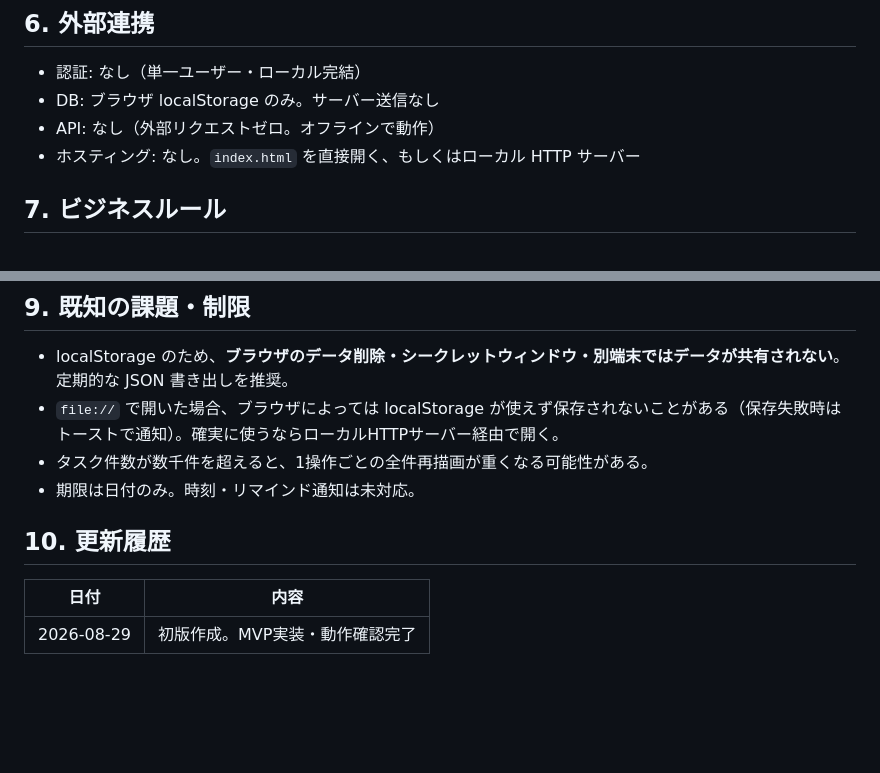
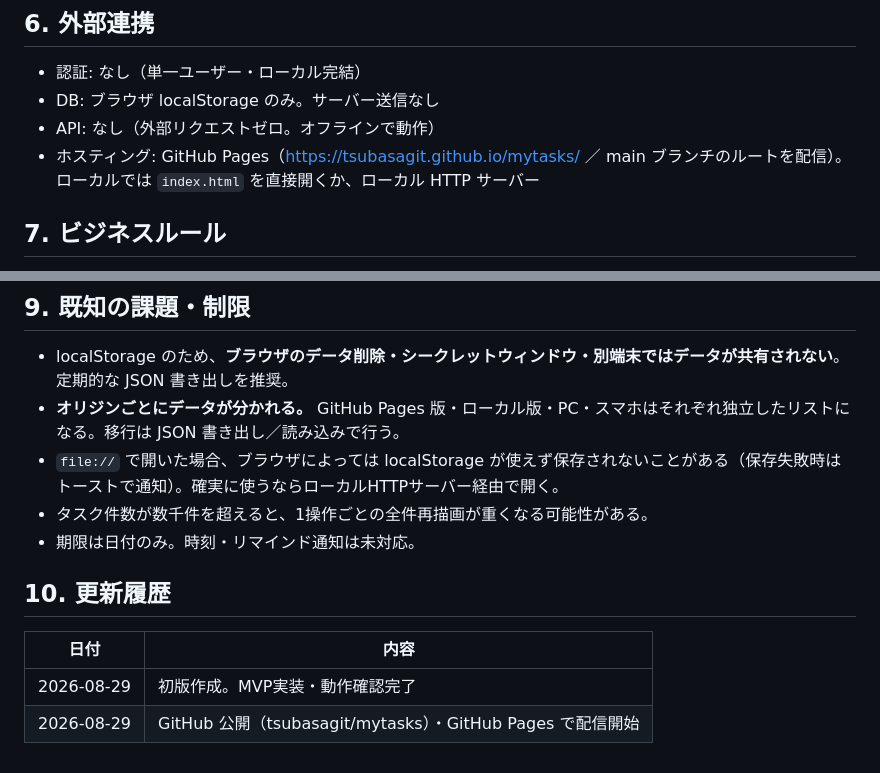
Before and after one commit to tsubasagit/mytasks, a Markdown page: SERVICE_SPEC.md, 2 parts joined by grey strips. Rendered like a GitHub page; blank space fills up the shorter version.

```diff
--- a/SERVICE_SPEC.md
+++ b/SERVICE_SPEC.md
@@ -64,7 +64,7 @@ localStorage キー `mytasks.v1` に、タスクの配列を JSON で保存す
 - 認証: なし（単一ユーザー・ローカル完結）
 - DB: ブラウザ localStorage のみ。サーバー送信なし
 - API: なし（外部リクエストゼロ。オフラインで動作）
-- ホスティング: なし。`index.html` を直接開く、もしくはローカル HTTP サーバー
+- ホスティング: GitHub Pages（https://tsubasagit.github.io/mytasks/ ／ main ブランチのルートを配信）。ローカルでは `index.html` を直接開くか、ローカル HTTP サーバー
 
 ## 7. ビジネスルール
 - **「今日」ビューには期限を切ったタスクだけが出る。** 期限なしタスクは「すべて」にのみ表示され、今日の一覧を汚さない。
@@ -82,6 +82,7 @@ localStorage キー `mytasks.v1` に、タスクの配列を JSON で保存す
 
 ## 9. 既知の課題・制限
 - localStorage のため、**ブラウザのデータ削除・シークレットウィンドウ・別端末ではデータが共有されない**。定期的な JSON 書き出しを推奨。
+- **オリジンごとにデータが分かれる。** GitHub Pages 版・ローカル版・PC・スマホはそれぞれ独立したリストになる。移行は JSON 書き出し／読み込みで行う。
 - `file://` で開いた場合、ブラウザによっては localStorage が使えず保存されないことがある（保存失敗時はトーストで通知）。確実に使うならローカルHTTPサーバー経由で開く。
 - タスク件数が数千件を超えると、1操作ごとの全件再描画が重くなる可能性がある。
 - 期限は日付のみ。時刻・リマインド通知は未対応。
@@ -90,3 +91,4 @@ localStorage キー `mytasks.v1` に、タスクの配列を JSON で保存す
 | 日付 | 内容 |
 |---|---|
 | 2026-08-29 | 初版作成。MVP実装・動作確認完了 |
+| 2026-08-29 | GitHub 公開（tsubasagit/mytasks）・GitHub Pages で配信開始 |
```
Also changed, not shown: README.md (+4 -1 lines).
